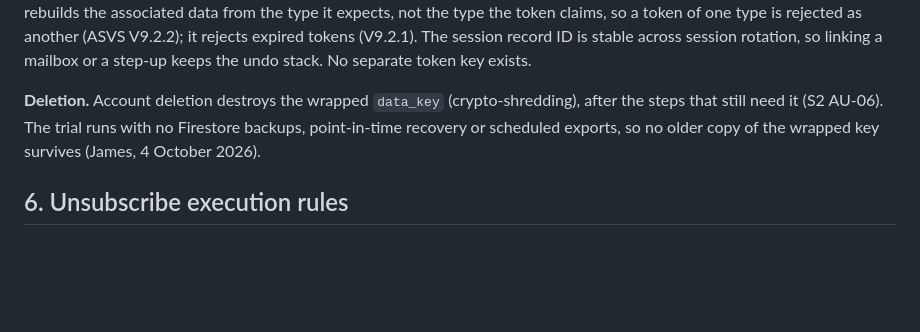
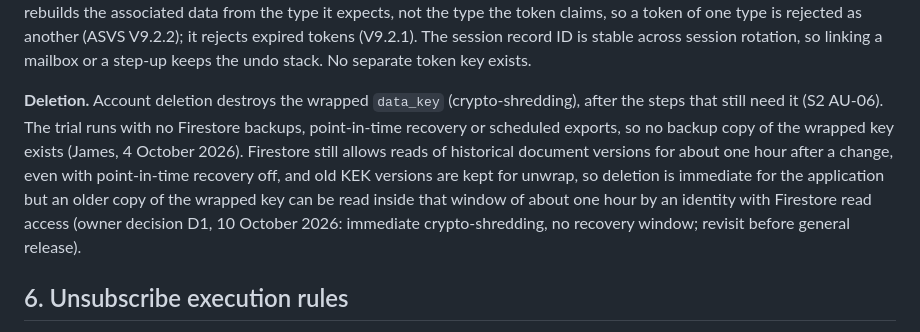
Before and after one commit to difficultnerd/MailTinder, a Markdown page: docs/specs/S6-security.md, the part around the change. Rendered like a GitHub page; blank space fills up the shorter version.

```diff
--- a/docs/specs/S6-security.md
+++ b/docs/specs/S6-security.md
@@ -86,7 +86,7 @@ Each user has one key, `data_key`, usable by the server without the user, so que
 
 **Sealed tokens (one scheme).** Every server-issued opaque token (feed cursors, undo tokens, classification tokens, prompt refs) is AES-256-GCM under the user's `data_key`, with a random 96-bit nonce and associated data = token type, user ID, session record ID and expiry. The token carries its type and expiry in clear (authenticated as associated data). The receiving route rebuilds the associated data from the type it expects, not the type the token claims, so a token of one type is rejected as another (ASVS V9.2.2); it rejects expired tokens (V9.2.1). The session record ID is stable across session rotation, so linking a mailbox or a step-up keeps the undo stack. No separate token key exists.
 
-**Deletion.** Account deletion destroys the wrapped `data_key` (crypto-shredding), after the steps that still need it (S2 AU-06). The trial runs with no Firestore backups, point-in-time recovery or scheduled exports, so no older copy of the wrapped key survives (James, 4 October 2026).
+**Deletion.** Account deletion destroys the wrapped `data_key` (crypto-shredding), after the steps that still need it (S2 AU-06). The trial runs with no Firestore backups, point-in-time recovery or scheduled exports, so no backup copy of the wrapped key exists (James, 4 October 2026). Firestore still allows reads of historical document versions for about one hour after a change, even with point-in-time recovery off, and old KEK versions are kept for unwrap, so deletion is immediate for the application but an older copy of the wrapped key can be read inside that window of about one hour by an identity with Firestore read access (owner decision D1, 10 October 2026: immediate crypto-shredding, no recovery window; revisit before general release).
 
 ## 6. Unsubscribe execution rules
 
```
Also changed, not shown: docs/specs/S10-test-strategy.md (+1 -1 lines), docs/specs/S5-data-inventory.md (+3 -1 lines).
